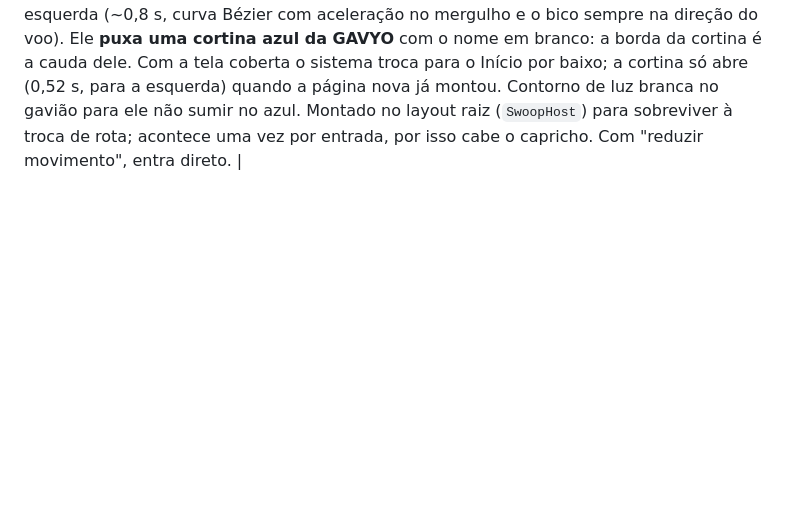
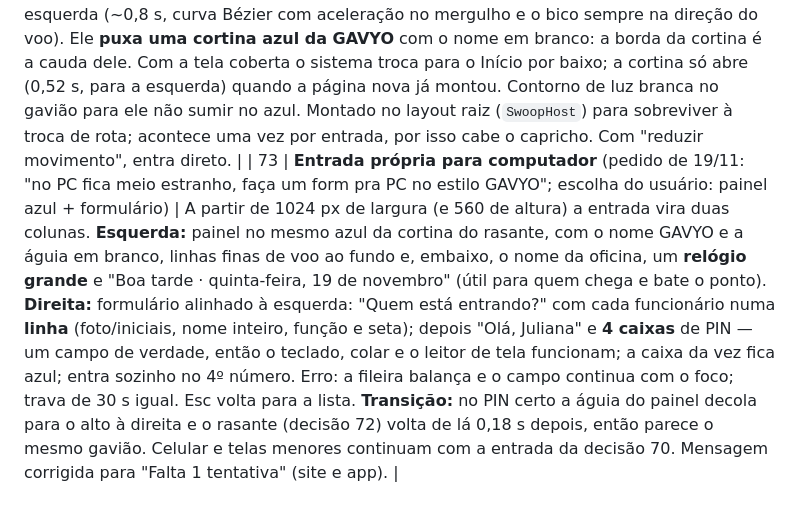
Before and after one commit to GAVVYO/sistema-precos, a Markdown page: docs/DECISOES.md, the part around the change. Rendered like a GitHub page; blank space fills up the shorter version.

```diff
--- a/docs/DECISOES.md
+++ b/docs/DECISOES.md
@@ -75,3 +75,4 @@
 | 71 | **Entrada também no app** | O app abre na tela de entrada (porta de mão única: depois de entrar, não há "voltar"; as abas redirecionam para Entrar se ninguém estiver dentro). Mesmo desenho do site, nativo: logo com a águia que pousa (Keyframe Reanimated) e bate as asas no PIN certo, "Quem está entrando?", teclado de 74 dp com vibração leve a cada número, vibração de erro e balanço das bolinhas no PIN errado, 5 erros travam 30 s, vibração de sucesso no certo. Confere com o mesmo `verifyPin` do site. Conta ganhou **Sair** (volta para o PIN) e perdeu a troca de pessoa da demonstração. Logo no app usa o `Image` do React Native (o `expo-image` não gera texto alternativo na web). |
 
 | 72 | **Rasante do gavião na entrada (site)** (pedido de 19/11: "o gavião saindo lá de cima e dando um rasante fazendo a transição") | Ao acertar o PIN, a águia bate as asas (~0,45 s) e o gavião entra pelo alto à direita, mergulha em curva até perto do chão e sai pela esquerda (~0,8 s, curva Bézier com aceleração no mergulho e o bico sempre na direção do voo). Ele **puxa uma cortina azul da GAVYO** com o nome em branco: a borda da cortina é a cauda dele. Com a tela coberta o sistema troca para o Início por baixo; a cortina só abre (0,52 s, para a esquerda) quando a página nova já montou. Contorno de luz branca no gavião para ele não sumir no azul. Montado no layout raiz (`SwoopHost`) para sobreviver à troca de rota; acontece uma vez por entrada, por isso cabe o capricho. Com "reduzir movimento", entra direto. |
+| 73 | **Entrada própria para computador** (pedido de 19/11: "no PC fica meio estranho, faça um form pra PC no estilo GAVYO"; escolha do usuário: painel azul + formulário) | A partir de 1024 px de largura (e 560 de altura) a entrada vira duas colunas. **Esquerda:** painel no mesmo azul da cortina do rasante, com o nome GAVYO e a águia em branco, linhas finas de voo ao fundo e, embaixo, o nome da oficina, um **relógio grande** e "Boa tarde · quinta-feira, 19 de novembro" (útil para quem chega e bate o ponto). **Direita:** formulário alinhado à esquerda: "Quem está entrando?" com cada funcionário numa **linha** (foto/iniciais, nome inteiro, função e seta); depois "Olá, Juliana" e **4 caixas** de PIN — um campo de verdade, então o teclado, colar e o leitor de tela funcionam; a caixa da vez fica azul; entra sozinho no 4º número. Erro: a fileira balança e o campo continua com o foco; trava de 30 s igual. Esc volta para a lista. **Transição:** no PIN certo a águia do painel decola para o alto à direita e o rasante (decisão 72) volta de lá 0,18 s depois, então parece o mesmo gavião. Celular e telas menores continuam com a entrada da decisão 70. Mensagem corrigida para "Falta 1 tentativa" (site e app). |
```
Also changed, not shown: docs/ESTADO-ATUAL.md (+1 -1 lines), docs/INTERFACE.md (+5 -0 lines), docs/imagens/interface/entrada-pc-pin.png (added), docs/imagens/interface/entrada-pc.png (added), 3 other files.
